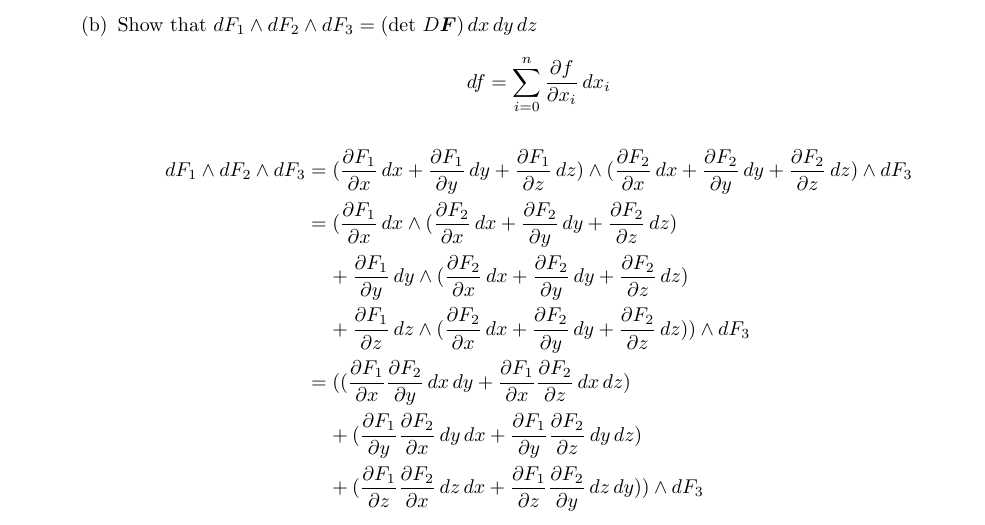
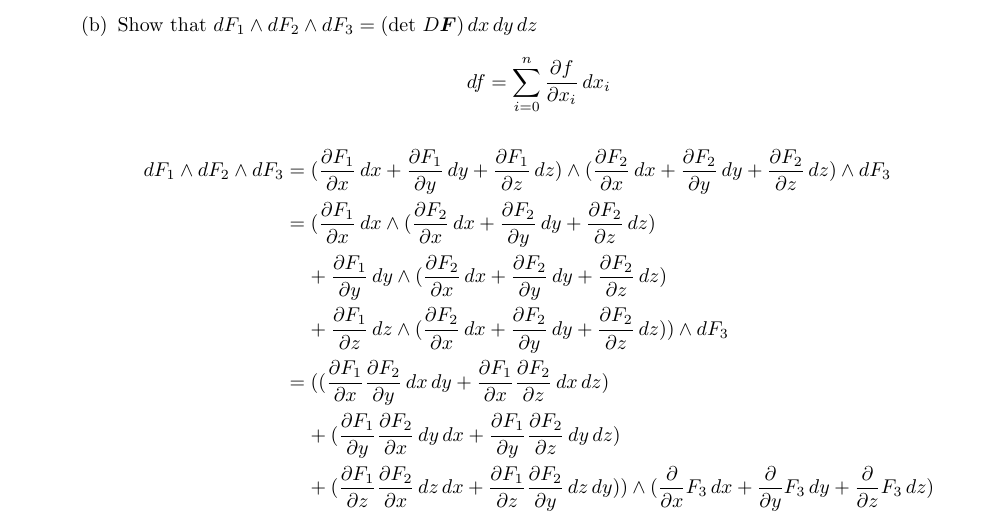
Before and after one commit to poonkeegan/school, a LaTeX document (matb42/a10.tex): part of page 1 of 10, cut so that both start at the same text. Compiled offline with pdfLaTeX.

Commit message:
Mon Mar 26 15:44:47 EDT 2018

```diff
--- a/matb42/a10.tex
+++ b/matb42/a10.tex
@@ -60,7 +60,7 @@ Apr 3rd 2018}
                 &\; \; \; \; + \partis{z}{F_1} \, dz \wedge (\partis{x}{F_2} \, dx + \partis{y}{F_2} \, dy + \partis{z}{F_2} \, dz) ) \wedge dF_3 \\
                 &= ((\partis{x}{F_1} \partis{y}{F_2} \, dx \, dy + \partis{x}{F_1} \partis{z}{F_2} \, dx \, dz) \\
                 &\; \; \; \; + (\partis{y}{F_1} \partis{x}{F_2} \, dy \, dx + \partis{y}{F_1} \partis{z}{F_2} \, dy \, dz) \\
-                &\; \; \; \; + (\partis{z}{F_1} \partis{x}{F_2} \, dz \, dx + \partis{z}{F_1} \partis{y}{F_2} \, dz \, dy))\wedge dF_3 \\
+                &\; \; \; \; + (\partis{z}{F_1} \partis{x}{F_2} \, dz \, dx + \partis{z}{F_1} \partis{y}{F_2} \, dz \, dy))\wedge (\parti{x} F_3 \, dx + \parti{y} F_3 \, dy + \parti{z} F_3 \, dz) \\
             \end{align*}
     \end{enumerate}
     \newpage
```
Also changed, not shown: matb42/a10.pdf.
